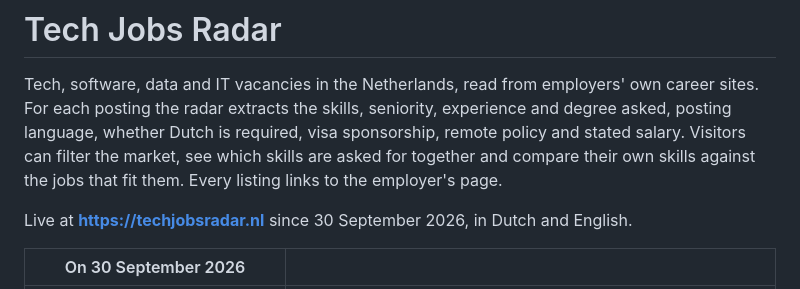
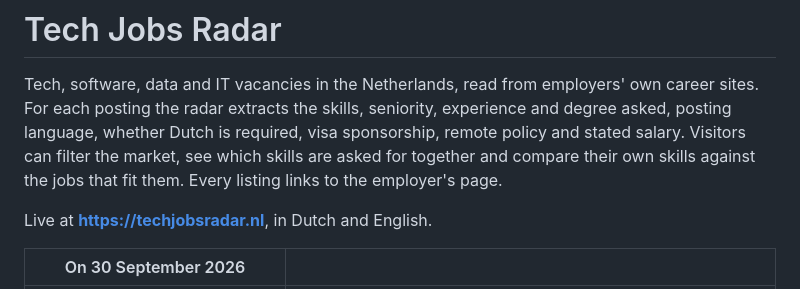
Before and after one commit to Shreya-Sebastian/JobRadarNL, a Markdown page: README.md, the part around the change. Rendered like a GitHub page.

Commit message:
README: update the introduction

```diff
--- a/README.md
+++ b/README.md
@@ -5,7 +5,7 @@ the radar extracts the skills, seniority, experience and degree asked, posting l
 visa sponsorship, remote policy and stated salary. Visitors can filter the market, see which skills are asked for
 together and compare their own skills against the jobs that fit them. Every listing links to the employer's page.
 
-Live at **https://techjobsradar.nl** since 30 September 2026, in Dutch and English.
+Live at **https://techjobsradar.nl**, in Dutch and English.
 
 | On 30 September 2026 | |
 |---|---|
```
